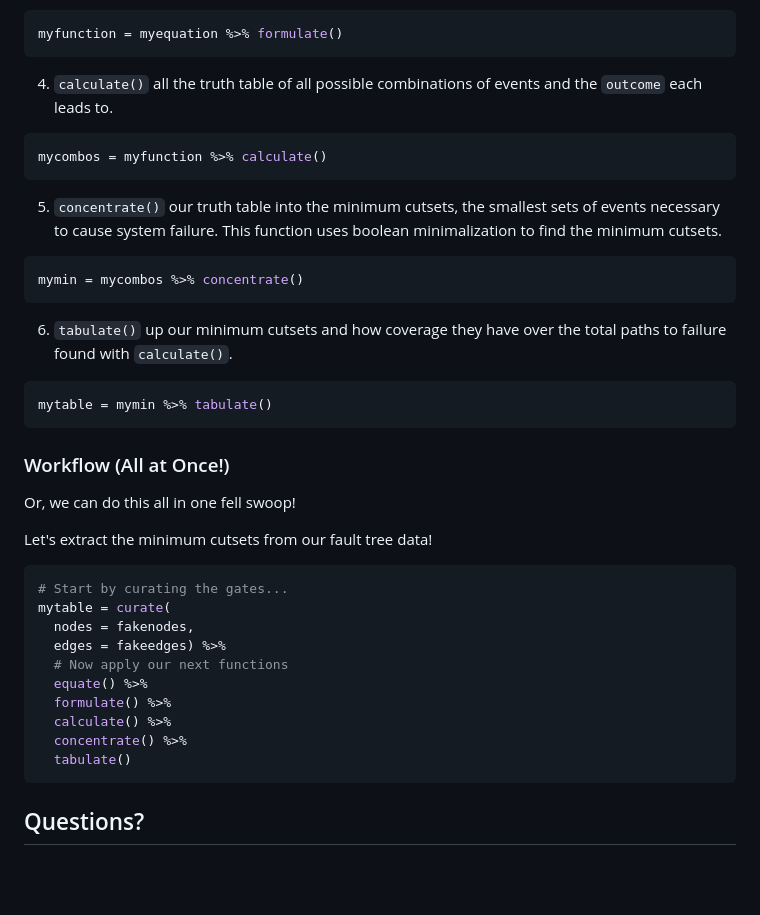
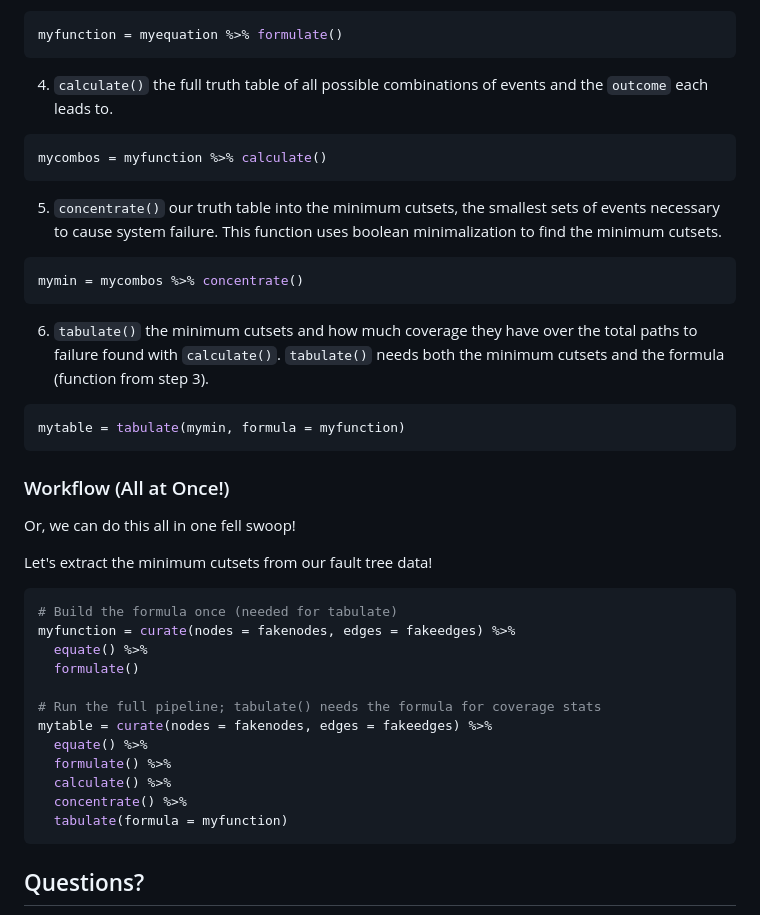
Before and after one commit to timothyfraser/tidyfault, a Markdown page: README.md, the part around one of its changes. Rendered like a GitHub page; blank space fills up the shorter version.

````diff
--- a/README.md
+++ b/README.md
@@ -51,7 +53,7 @@ myequation = mygates %>% equate()
 myfunction = myequation %>% formulate()
 ```
 
-4. `calculate()` all the truth table of all possible combinations of events and the `outcome` each leads to.
+4. `calculate()` the full truth table of all possible combinations of events and the `outcome` each leads to.
 
 ```r
 mycombos = myfunction %>% calculate()
@@ -63,10 +65,10 @@ mycombos = myfunction %>% calculate()
 mymin = mycombos %>% concentrate()
 ```
 
-6. `tabulate()` up our minimum cutsets and how coverage they have over the total paths to failure found with `calculate()`.
+6. `tabulate()` the minimum cutsets and how much coverage they have over the total paths to failure found with `calculate()`. `tabulate()` needs both the minimum cutsets and the formula (function from step 3).
 
 ```r
-mytable = mymin %>% tabulate()
+mytable = tabulate(mymin, formula = myfunction)
 ```
 
 ### Workflow (All at Once!)
@@ -76,16 +78,18 @@ Or, we can do this all in one fell swoop!
 Let's extract the minimum cutsets from our fault tree data!
 
 ```r
-# Start by curating the gates...
-mytable = curate(
-  nodes = fakenodes,
-  edges = fakeedges) %>%
-  # Now apply our next functions
+# Build the formula once (needed for tabulate)
+myfunction = curate(nodes = fakenodes, edges = fakeedges) %>%
+  equate() %>%
+  formulate()
+
+# Run the full pipeline; tabulate() needs the formula for coverage stats
+mytable = curate(nodes = fakenodes, edges = fakeedges) %>%
   equate() %>%
   formulate() %>%
   calculate() %>%
   concentrate() %>%
-  tabulate()
+  tabulate(formula = myfunction)
 ```
 
 
````
Also changed, not shown: other parts of README.md (+2 -0 lines), man/figures/logo.png (added), 11 other files.
